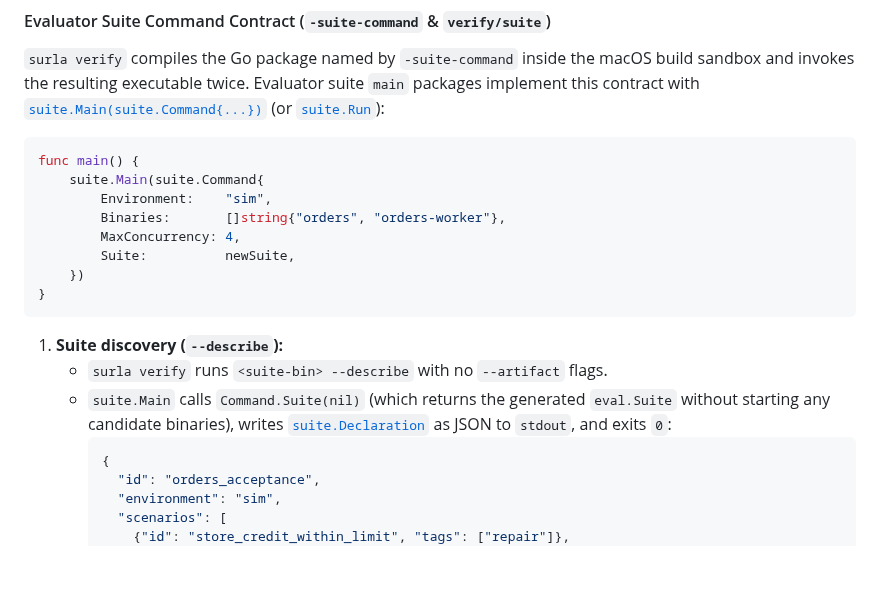
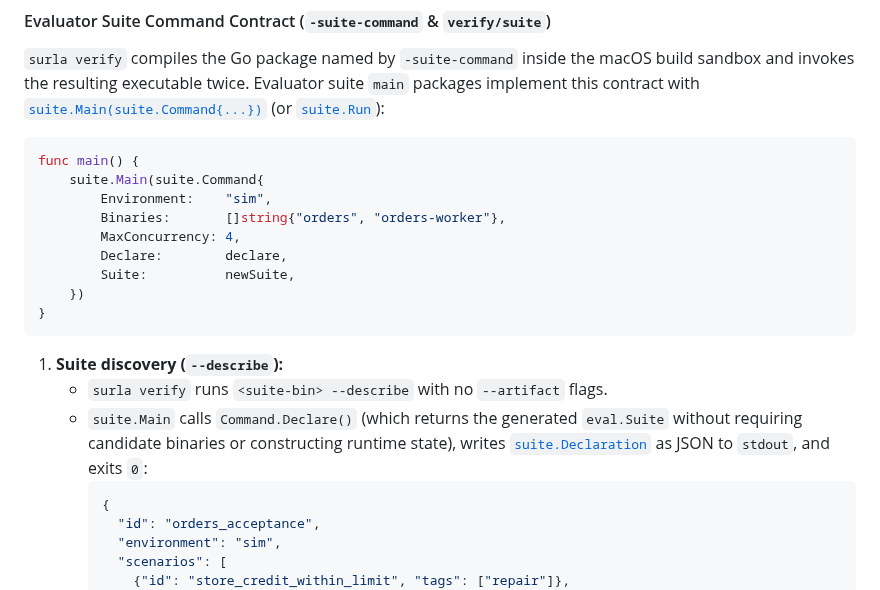
Before and after one commit to goadesign/scantle, a Markdown page: docs/REFERENCE.md, the part around the change. Rendered like a GitHub page; blank space fills up the shorter version.

Commit message:
docs: document Command.Declare in verify/suite reference

````diff
--- a/docs/REFERENCE.md
+++ b/docs/REFERENCE.md
@@ -191,6 +191,7 @@ func main() {
         Environment:    "sim",
         Binaries:       []string{"orders", "orders-worker"},
         MaxConcurrency: 4,
+        Declare:        declare,
         Suite:          newSuite,
     })
 }
@@ -198,7 +199,7 @@ func main() {
 
 1. **Suite discovery (`--describe`):**
    - `surla verify` runs `<suite-bin> --describe` with no `--artifact` flags.
-   - `suite.Main` calls `Command.Suite(nil)` (which returns the generated `eval.Suite` without starting any candidate binaries), writes [`suite.Declaration`](../verify/suite/suite.go) as JSON to `stdout`, and exits `0`:
+   - `suite.Main` calls `Command.Declare()` (which returns the generated `eval.Suite` without requiring candidate binaries or constructing runtime state), writes [`suite.Declaration`](../verify/suite/suite.go) as JSON to `stdout`, and exits `0`:
      ```json
      {
        "id": "orders_acceptance",
````
